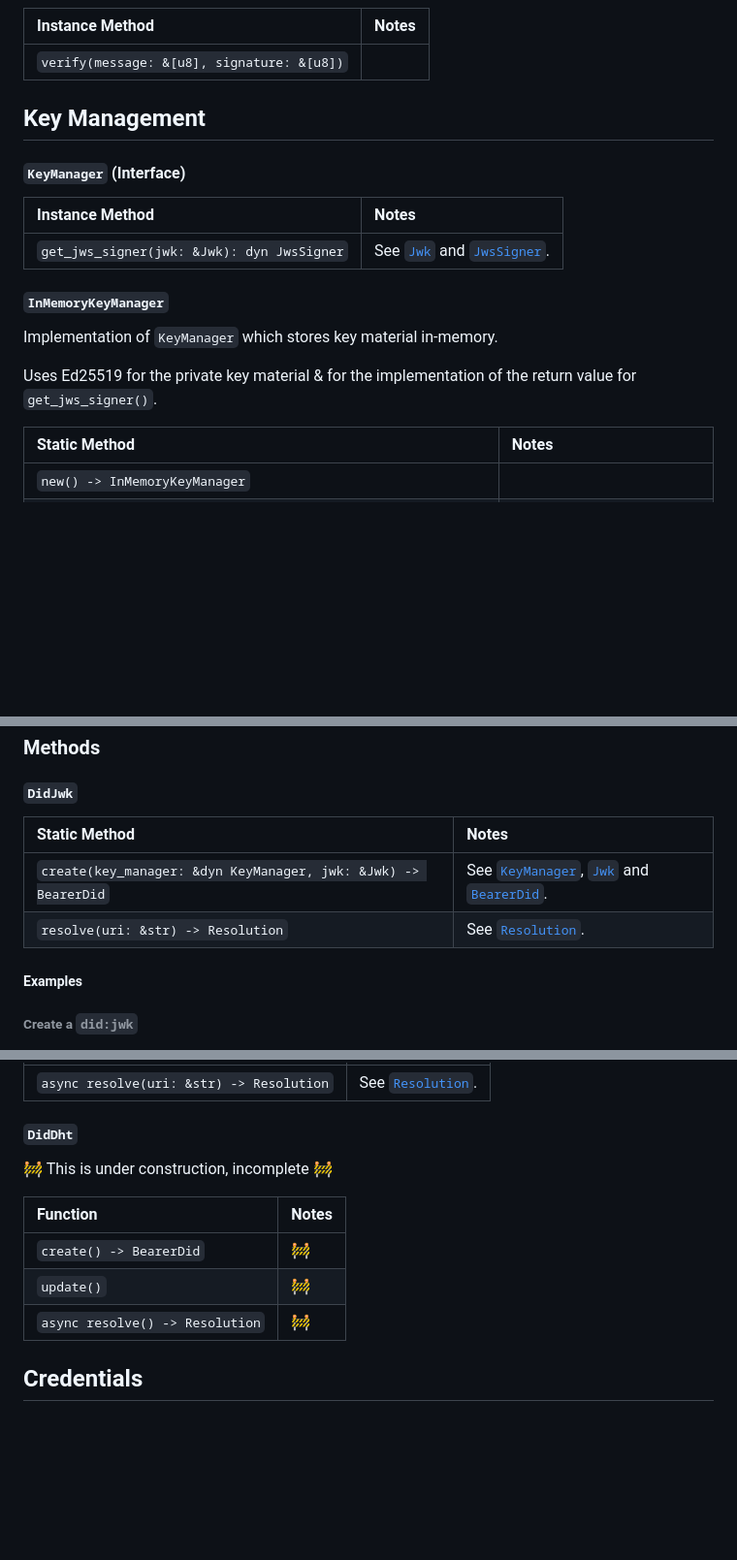
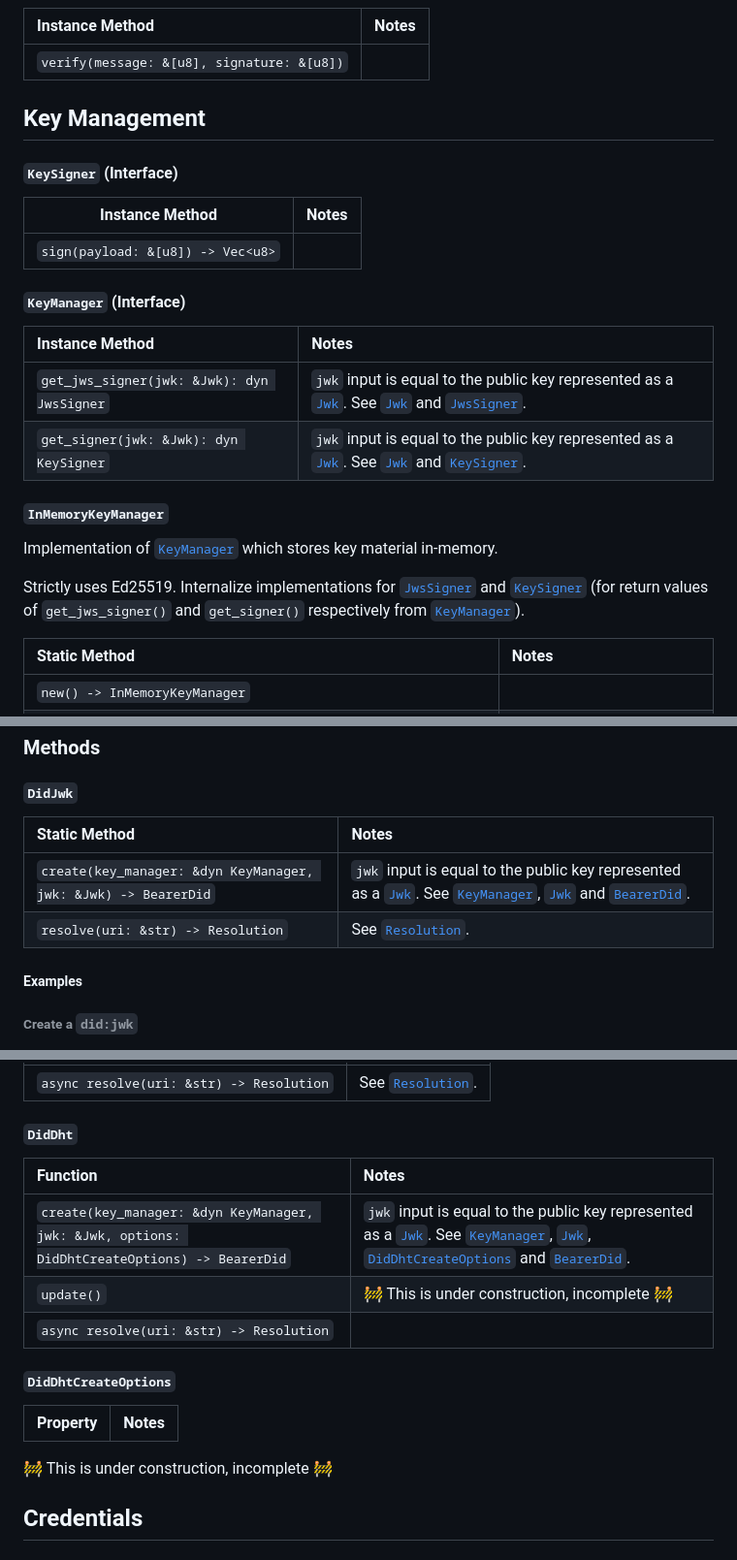
Before and after one commit to TBD54566975/web5-rs, a Markdown page: docs/API_DESIGN.md, 3 parts joined by grey strips. Shown at 97% size. Drawn GitHub-style; blank space fills up the shorter version.

Commit message:
Partial did:dht create() design

```diff
--- a/docs/API_DESIGN.md
+++ b/docs/API_DESIGN.md
@@ -75,17 +77,24 @@
 
 ## Key Management
 
+#### `KeySigner` (Interface)
+
+| Instance Method                   | Notes |
+| --------------------------------- | ----- |
+| `sign(payload: &[u8]) -> Vec<u8>` |       |
+
 #### `KeyManager` (Interface)
 
-| Instance Method                            | Notes                                                      |
-| :----------------------------------------- | :--------------------------------------------------------- |
-| `get_jws_signer(jwk: &Jwk): dyn JwsSigner` | See [`Jwk`](#jwk) and [`JwsSigner`](#jwssigner-interface). |
+| Instance Method                            | Notes                                                                                                                             |
+| :----------------------------------------- | :-------------------------------------------------------------------------------------------------------------------------------- |
+| `get_jws_signer(jwk: &Jwk): dyn JwsSigner` | `jwk` input is equal to the public key represented as a [`Jwk`](#jwk). See [`Jwk`](#jwk) and [`JwsSigner`](#jwssigner-interface). |
+| `get_signer(jwk: &Jwk): dyn KeySigner`     | `jwk` input is equal to the public key represented as a [`Jwk`](#jwk). See [`Jwk`](#jwk) and [`KeySigner`](#keysigner-interface). |
 
 #### `InMemoryKeyManager`
 
-Implementation of `KeyManager` which stores key material in-memory.
+Implementation of [`KeyManager`](#keymanager-interface) which stores key material in-memory.
 
-Uses Ed25519 for the private key material & for the implementation of the return value for `get_jws_signer()`.
+Strictly uses Ed25519. Internalize implementations for [`JwsSigner`](#jwssigner-interface) and [`KeySigner`](#keysigner-interface) (for return values of `get_jws_signer()` and `get_signer()` respectively from [`KeyManager`](#keymanager-interface)).
 
 | Static Method                                                      | Notes                                    |
 | :----------------------------------------------------------------- | :--------------------------------------- |
@@ -169,10 +178,10 @@ Data properties conformant to [DID Resolution Metadata Data Model in the web5-sp
 
 #### `DidJwk`
 
-| Static Method                                                  | Notes                                                                                   |
-| :------------------------------------------------------------- | :-------------------------------------------------------------------------------------- |
-| `create(key_manager: &dyn KeyManager, jwk: &Jwk) -> BearerDid` | See [`KeyManager`](#keymanager-interface), [`Jwk`](#jwk) and [`BearerDid`](#bearerdid). |
-| `resolve(uri: &str) -> Resolution`                             | See [`Resolution`](#resolution-1).                                                      |
+| Static Method                                                  | Notes                                                                                                                                                          |
+| :------------------------------------------------------------- | :------------------------------------------------------------------------------------------------------------------------------------------------------------- |
+| `create(key_manager: &dyn KeyManager, jwk: &Jwk) -> BearerDid` | `jwk` input is equal to the public key represented as a [`Jwk`](#jwk). See [`KeyManager`](#keymanager-interface), [`Jwk`](#jwk) and [`BearerDid`](#bearerdid). |
+| `resolve(uri: &str) -> Resolution`                             | See [`Resolution`](#resolution-1).                                                                                                                             |
 
 ##### Examples
 
@@ -220,13 +229,18 @@ let bearer_did = BearerDid {
 
 #### `DidDht`
 
+| Function                                                                                     | Notes                                                                                                                                                                                                         |
+| :------------------------------------------------------------------------------------------- | :------------------------------------------------------------------------------------------------------------------------------------------------------------------------------------------------------------ |
+| `create(key_manager: &dyn KeyManager, jwk: &Jwk, options: DidDhtCreateOptions) -> BearerDid` | `jwk` input is equal to the public key represented as a [`Jwk`](#jwk). See [`KeyManager`](#keymanager-interface), [`Jwk`](#jwk), [`DidDhtCreateOptions`](#diddhtcreateoptions) and [`BearerDid`](#bearerdid). |
+| `update()`                                                                                   | 🚧 This is under construction, incomplete 🚧                                                                                                                                                                    |
+| `async resolve(uri: &str) -> Resolution`                                                     |                                                                                                                                                                                                               |
+
+##### `DidDhtCreateOptions`
+
+| Property | Notes |
+| -------- | ----- |
+
 🚧 This is under construction, incomplete 🚧
-
-| Function                        | Notes |
-| :------------------------------ | :---- |
-| `create() -> BearerDid`         | 🚧     |
-| `update()`                      | 🚧     |
-| `async resolve() -> Resolution` | 🚧     |
 
 ## Credentials
 
```
Also changed, not shown: other parts of docs/API_DESIGN.md (+2 -0 lines).
